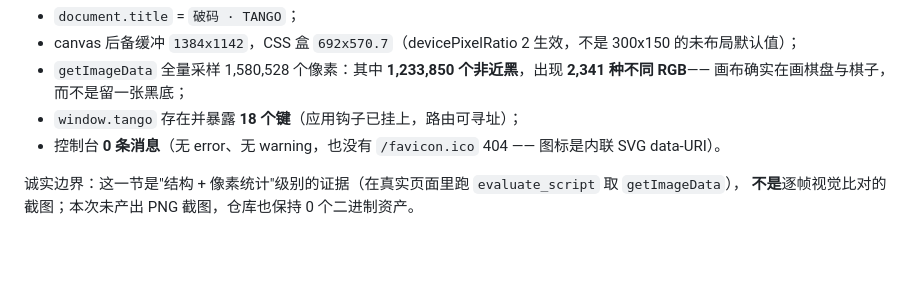
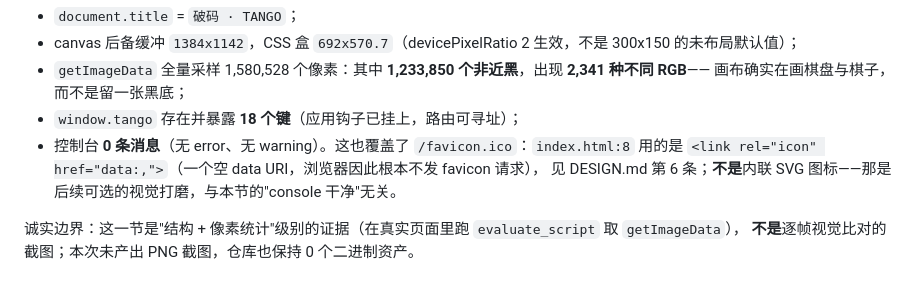
Before and after one commit to z-biz-game/z-biz-game-tango-cos, a Markdown page: deliverable.md, the part around the change. Rendered like a GitHub page; blank space fills up the shorter version.

Commit message:
feat: z-biz-game-tango-cos — a puzzle whose difficulty is a measurement

```diff
--- a/deliverable.md
+++ b/deliverable.md
@@ -172,7 +172,9 @@ file: 196.1 kB in 34.4s total
 - `getImageData` 全量采样 1,580,528 个像素：其中 **1,233,850 个非近黑**，出现 **2,341 种不同 RGB**——
   画布确实在画棋盘与棋子，而不是留一张黑底；
 - `window.tango` 存在并暴露 **18 个键**（应用钩子已挂上，路由可寻址）；
-- 控制台 **0 条消息**（无 error、无 warning，也没有 `/favicon.ico` 404 —— 图标是内联 SVG data-URI）。
+- 控制台 **0 条消息**（无 error、无 warning）。这也覆盖了 `/favicon.ico`：`index.html:8` 用的是
+  `<link rel="icon" href="data:,">`（一个空 data URI，浏览器因此根本不发 favicon 请求），
+  见 DESIGN.md 第 6 条；**不是**内联 SVG 图标——那是后续可选的视觉打磨，与本节的"console 干净"无关。
 
 诚实边界：这一节是"结构 + 像素统计"级别的证据（在真实页面里跑 `evaluate_script` 取 `getImageData`），
 **不是**逐帧视觉比对的截图；本次未产出 PNG 截图，仓库也保持 0 个二进制资产。
```
